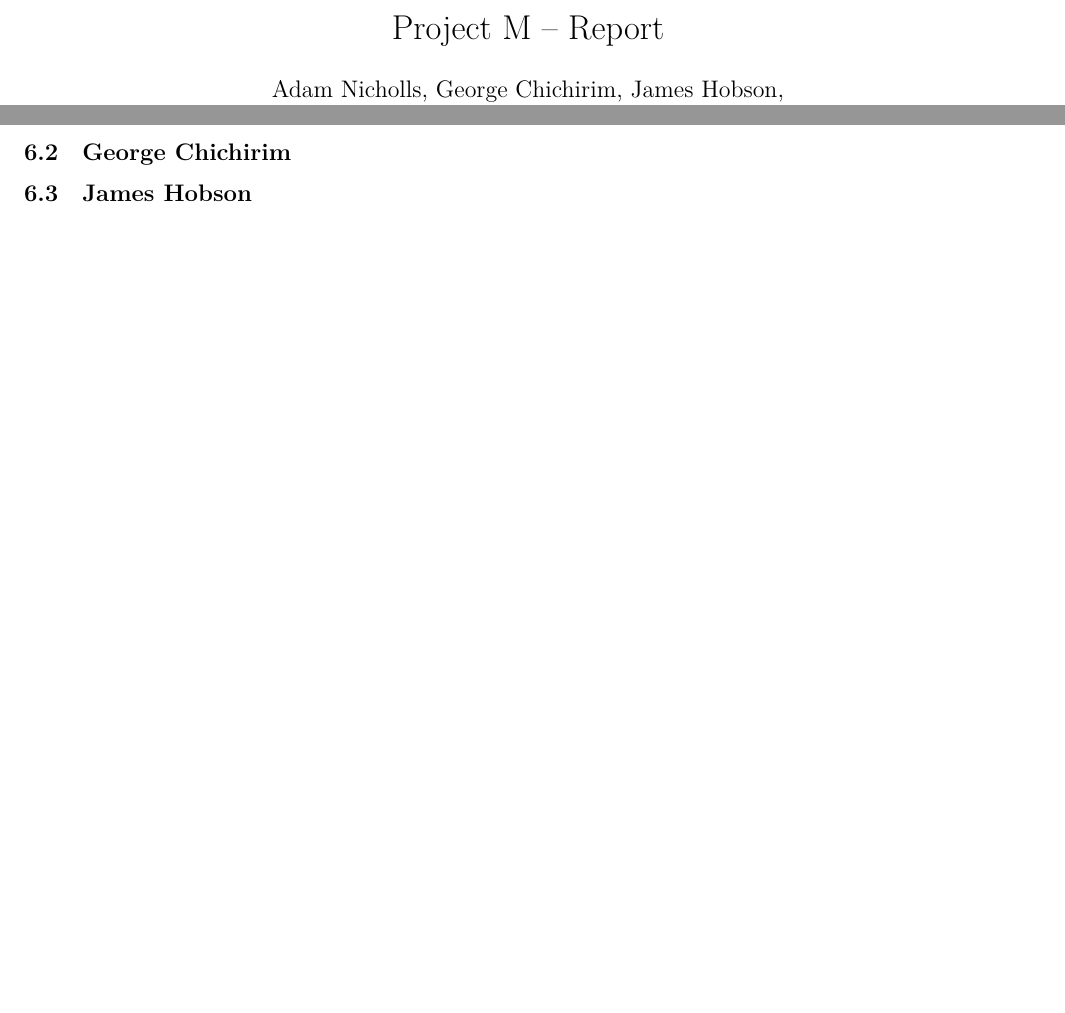
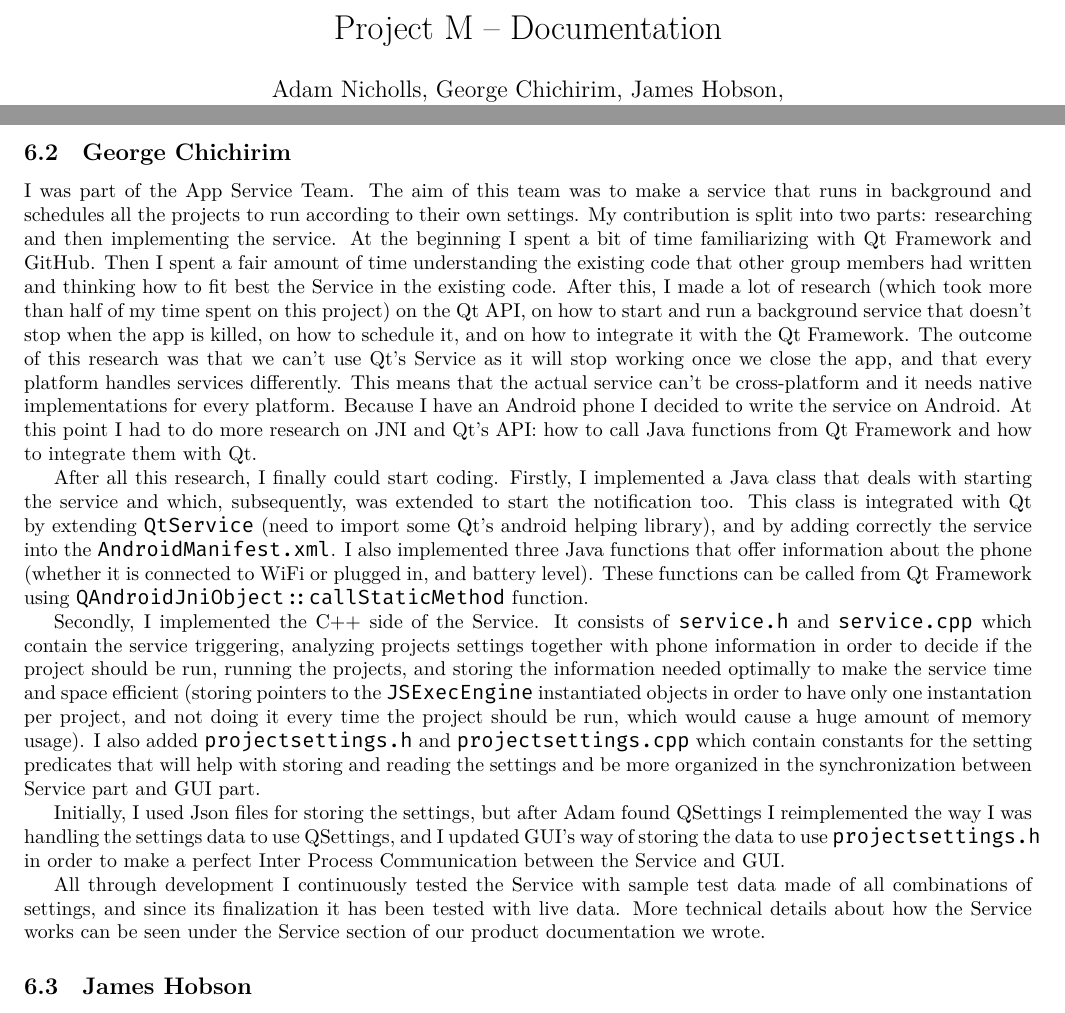
Before and after one commit to yobson/Project-M, a LaTeX document (ProjectReport.tex): two parts of pages 1 and 13 of 14, joined at a grey line, cut so that both start at the same text, the shorter picture padded with empty space. Compiled offline with XeLaTeX.

Commit message:
Added my personal report part

```diff
--- a/ProjectReport.tex
+++ b/ProjectReport.tex
@@ -16,7 +16,7 @@
 \setminted{autogobble}
 \usemintedstyle{tango}
 
-\title{Project M -- Report}
+\title{Project M -- Documentation}
 \author{Adam Nicholls, George Chichirim, James Hobson, \\ Mihail Denkovski and Minh Le Quoc}
 
 \begin{document}
@@ -549,6 +549,16 @@ every project being forced to have frequency options of 30, 60, 120, and 300 sec
 to display to the user.
 
 \subsection{George Chichirim}
+I was part of the App Service Team. The aim of this team was to make a service that runs in background and schedules all the projects to run according to their own settings. My contribution is split into two parts: researching and then implementing the service. At the beginning I spent a bit of time familiarizing with Qt Framework and GitHub. Then I spent a fair amount of time understanding the existing code that other group members had written and thinking how to fit best the Service in the existing code. After this, I made a lot of research (which took more than half of my time spent on this project) on the Qt API, on how to start and run a background service that doesn't stop when the app is killed, on how to schedule it, and on how to integrate it with the Qt Framework. The outcome of this research was that we can't use Qt's Service as it will stop working once we close the app, and that every platform handles services differently. This means that the actual service can't be cross-platform and it needs native implementations for every platform. Because I have an Android phone I decided to write the service on Android. At this point I had to do more research on JNI and Qt's API: how to call Java functions from Qt Framework and how to integrate them with Qt.
+
+After all this research, I finally could start coding. Firstly, I implemented a Java class that deals with starting the service and which, subsequently, was extended to start the notification too. This class is integrated with Qt by extending \texttt{QtService} (need to import some Qt's android helping library), and by adding correctly the service into the \texttt{AndroidManifest.xml}. I also implemented three Java functions that offer information about the phone (whether it is connected to WiFi or plugged in, and battery level). These functions can be called from Qt Framework using \texttt{QAndroidJniObject::callStaticMethod} function.
+
+Secondly, I implemented the C++ side of the Service. It consists of \texttt{service.h} and \texttt{service.cpp} which contain the service triggering, analyzing projects settings together with phone information in order to decide if the project should be run, running the projects, and storing the information needed optimally to make the service time and space efficient (storing pointers to the \texttt{JSExecEngine} instantiated objects in order to have only one instantation per project, and not doing it every time the project should be run, which would cause a huge amount of memory usage). I also added \texttt{projectsettings.h} and \texttt{projectsettings.cpp} which contain constants for the setting predicates that will help with storing and reading the settings and be more organized in the synchronization between Service part and GUI part.
+
+Initially, I used Json files for storing the settings, but after Adam found QSettings I reimplemented the way I was handling the settings data to use QSettings, and I updated GUI's way of storing the data to use \texttt{projectsettings.h} in order to make a perfect Inter Process Communication between the Service and GUI.
+
+All through development I continuously tested the Service with sample test data made of all combinations of settings, and since its finalization it has been tested with live data. More technical details about how the Service works can be seen under the Service section of our product documentation we wrote.
+
 \subsection{James Hobson}
 I was team manager and in charge of the server and parts of the app that interfaced with the server. Although I was manger, a priority of mine
 was to ensure that everyone had a say in the design of the app; although as the member with most experience in industry, I decided which tools
```
